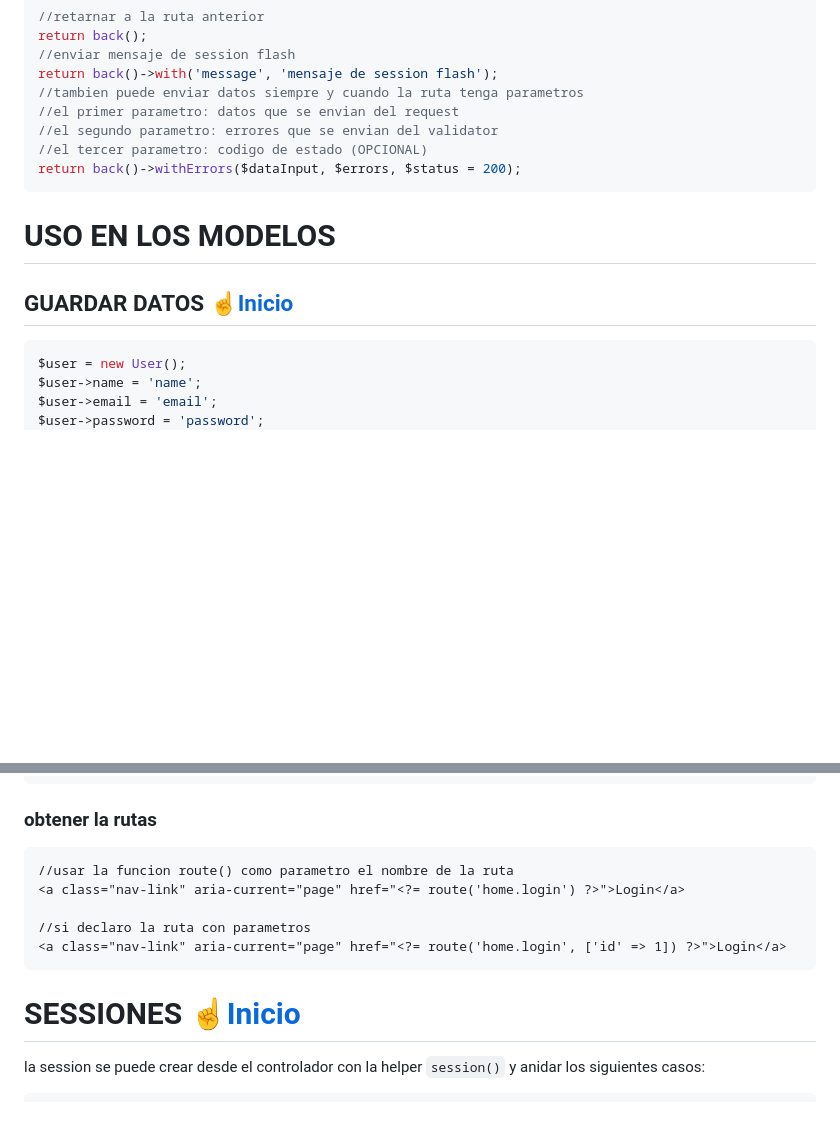
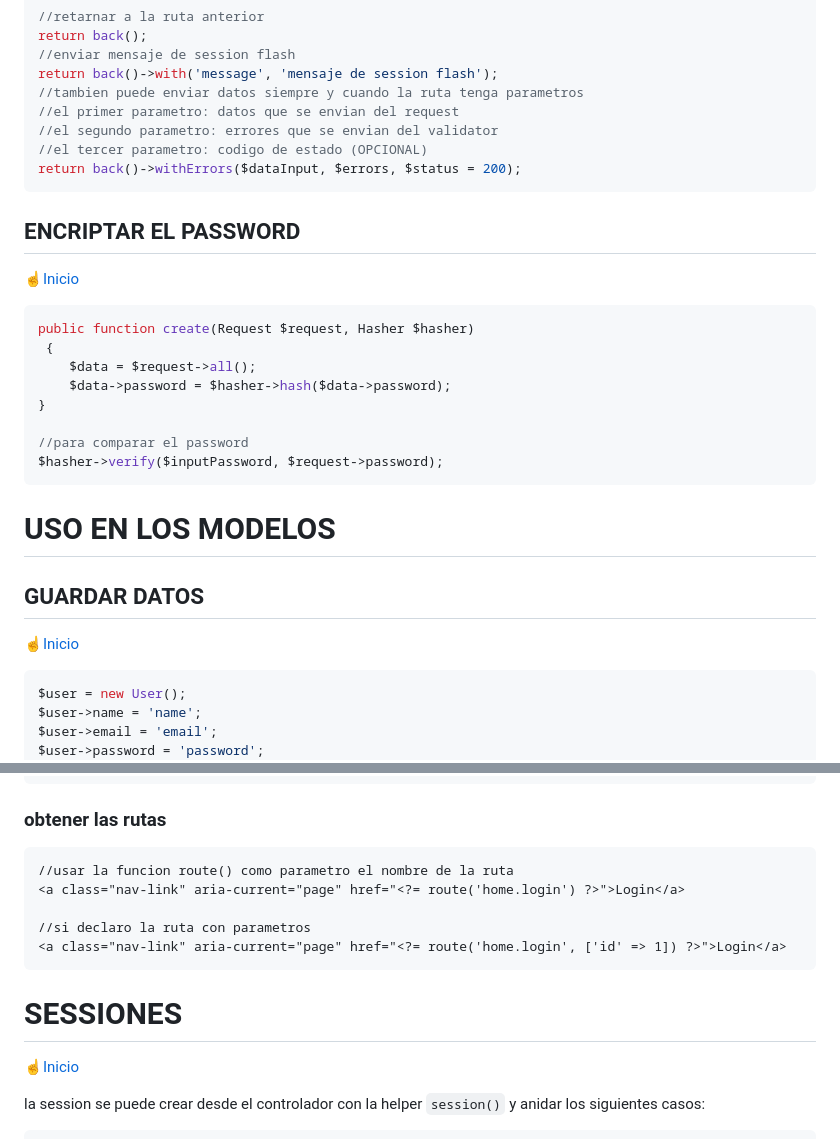
Before and after one commit to tucno21/cronos_framework, a Markdown page: README.md, 2 parts joined by grey strips. Rendered like a GitHub page; blank space fills up the shorter version.

````diff
--- a/README.md
+++ b/README.md
@@ -254,9 +297,26 @@ return back()->with('message', 'mensaje de session flash');
 return back()->withErrors($dataInput, $errors, $status = 200);
 ```
 
+## ENCRIPTAR EL PASSWORD
+
+[☝️Inicio](#cronos-framework-php-81)
+
+```php
+public function create(Request $request, Hasher $hasher)
+ {
+    $data = $request->all();
+    $data->password = $hasher->hash($data->password);
+}
+
+//para comparar el password
+$hasher->verify($inputPassword, $request->password);
+```
+
 # USO EN LOS MODELOS
 
-## GUARDAR DATOS [☝️Inicio](#cronos-framework-php-81)
+## GUARDAR DATOS
+
+[☝️Inicio](#cronos-framework-php-81)
 
 ```php
 $user = new User();
@@ -480,7 +552,7 @@ si en el controlado se uso return `back()->withErrors($dataInput, $errors, $stat
 </div>
 ```
 
-### obtener la rutas
+### obtener las rutas
 
 ```html
 //usar la funcion route() como parametro el nombre de la ruta
@@ -490,7 +562,9 @@ si en el controlado se uso return `back()->withErrors($dataInput, $errors, $stat
 <a class="nav-link" aria-current="page" href="<?= route('home.login', ['id' => 1]) ?>">Login</a>
 ```
 
-# SESSIONES [☝️Inicio](#cronos-framework-php-81)
+# SESSIONES
+
+[☝️Inicio](#cronos-framework-php-81)
 
 la session se puede crear desde el controlador con la helper `session()` y anidar los siguientes casos:
 
````
Also changed, not shown: other parts of README.md (+75 -16 lines).
